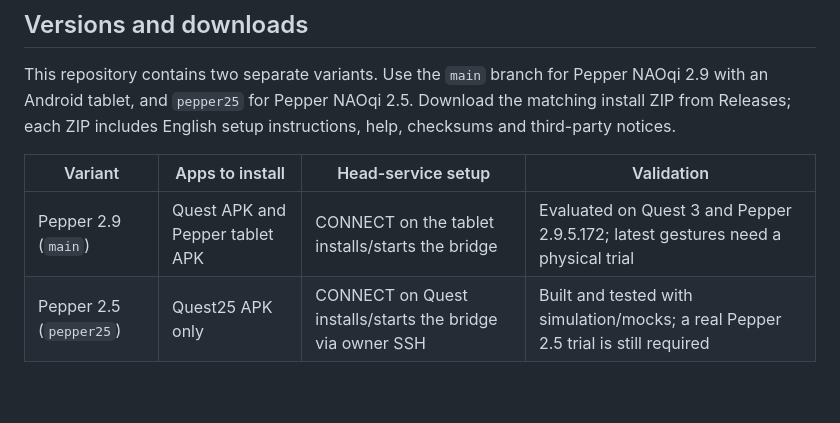
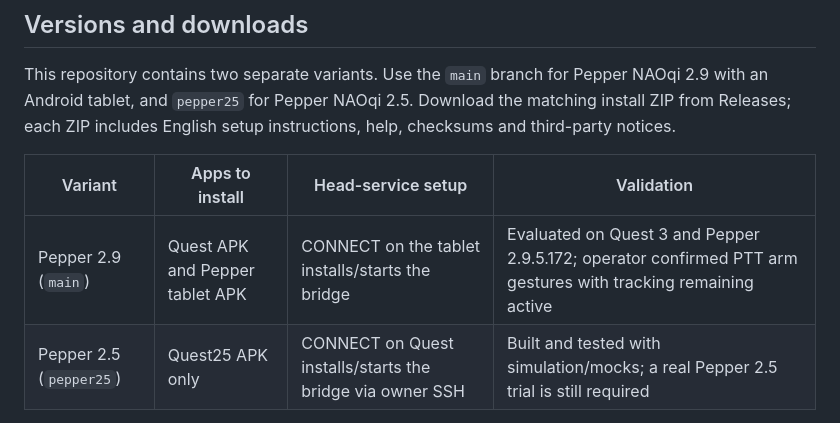
Before and after one commit to daxx2k/pepper-tele, a Markdown page: README.md, the part around the change. Drawn GitHub-style; blank space fills up the shorter version.

Commit message:
Record operator-confirmed PTT gestures with uninterrupted tracking

```diff
--- a/README.md
+++ b/README.md
@@ -12,7 +12,7 @@ This repository contains two separate variants. Use the `main` branch for Pepper
 
 | Variant | Apps to install | Head-service setup | Validation |
 | --- | --- | --- | --- |
-| Pepper 2.9 (`main`) | Quest APK and Pepper tablet APK | CONNECT on the tablet installs/starts the bridge | Evaluated on Quest 3 and Pepper 2.9.5.172; latest gestures need a physical trial |
+| Pepper 2.9 (`main`) | Quest APK and Pepper tablet APK | CONNECT on the tablet installs/starts the bridge | Evaluated on Quest 3 and Pepper 2.9.5.172; operator confirmed PTT arm gestures with tracking remaining active |
 | Pepper 2.5 (`pepper25`) | Quest25 APK only | CONNECT on Quest installs/starts the bridge via owner SSH | Built and tested with simulation/mocks; a real Pepper 2.5 trial is still required |
 
 A computer is only needed for initial APK installation. During operation, Quest connects directly to the robot head. No PC relay, cloud TTS API or firmware upgrade is required. Quest Pro has not been validated. Sub-40 ms physical motion latency has not been established.
```
Also changed, not shown: docs/VALIDATION.md (+5 -0 lines).
